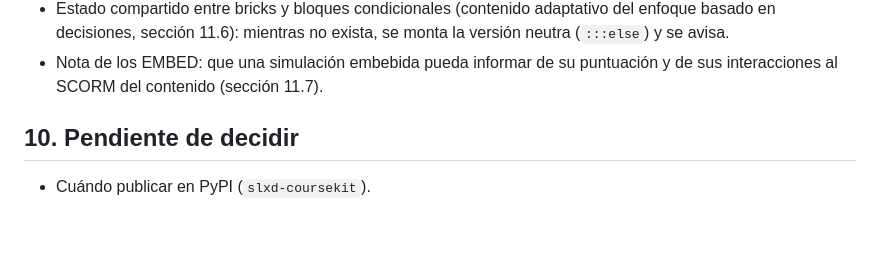
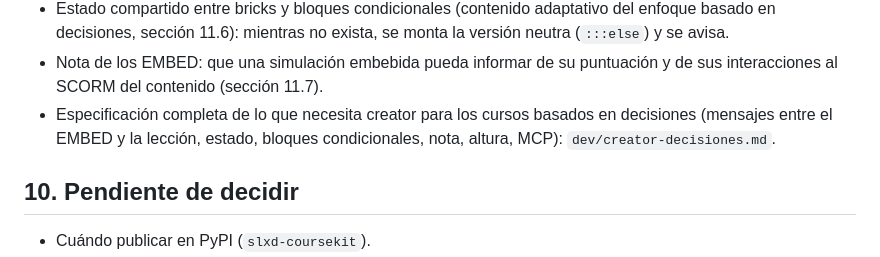
Before and after one commit to studiolxd/coursekit, a Markdown page: dev/plan.md, the part around the change. GitHub-like rendering; blank space fills up the shorter version.

```diff
--- a/dev/plan.md
+++ b/dev/plan.md
@@ -384,6 +384,8 @@ Pendientes de que creator los resuelva; mientras tanto, el pipeline los esquiva
   en decisiones, sección 11.6): mientras no exista, se monta la versión neutra (`:::else`) y se avisa.
 - Nota de los EMBED: que una simulación embebida pueda informar de su puntuación y de sus
   interacciones al SCORM del contenido (sección 11.7).
+- Especificación completa de lo que necesita creator para los cursos basados en decisiones (mensajes entre el EMBED
+  y la lección, estado, bloques condicionales, nota, altura, MCP): `dev/creator-decisiones.md`.
 
 ## 10. Pendiente de decidir
 
```
Also changed, not shown: dev/creator-decisiones.md (added, +192 -0 lines).
